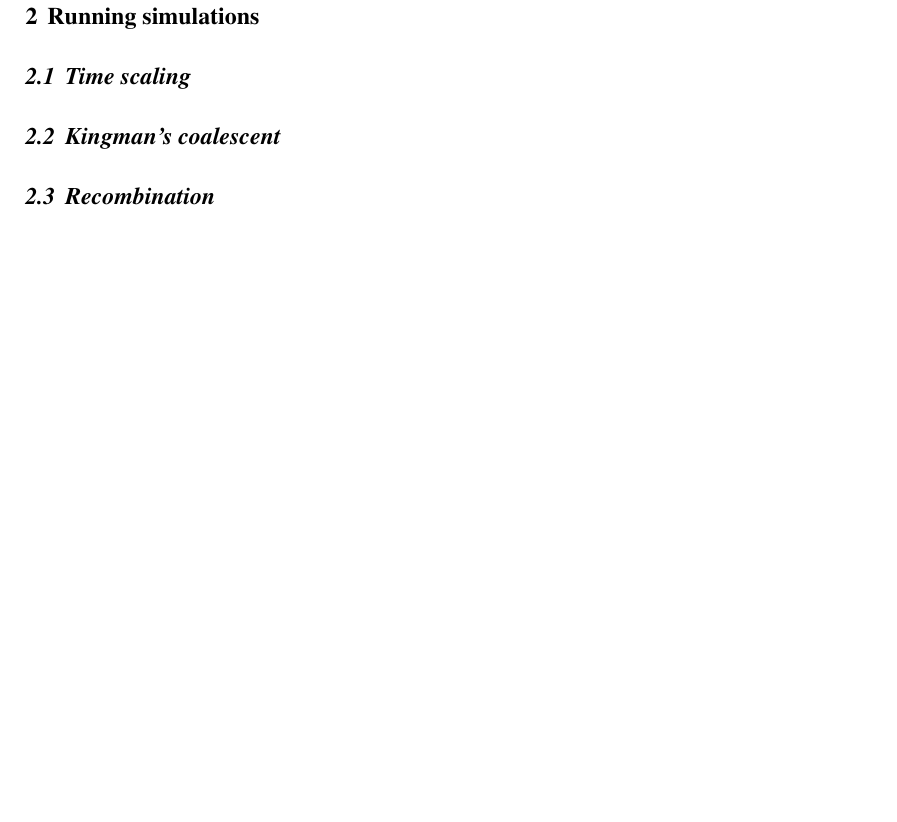
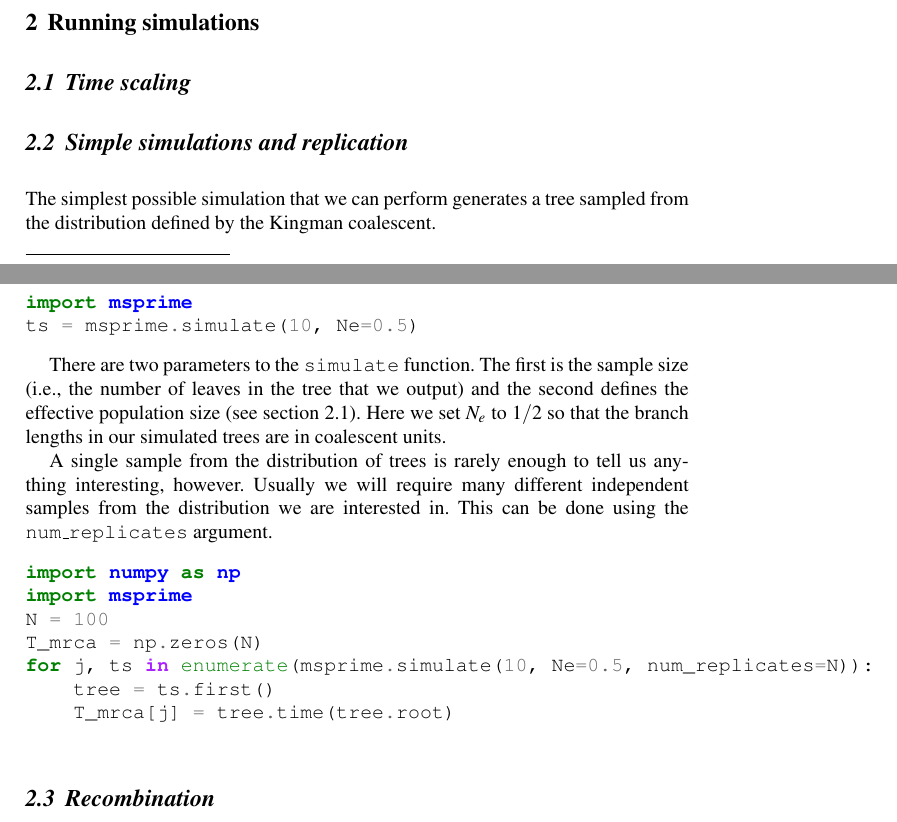
Before and after one commit to jeromekelleher/spg-chapter, a LaTeX document (chapter.tex): part of page 2 of 8 before the commit and two parts of pages 1 and 2 of 9 after it, the two joined at a grey line, cut so that both start at the same text, the shorter picture padded with empty space. Compiled offline with pdfLaTeX.

Commit message:
First pass at Python content using minted.

```diff
--- a/chapter.tex
+++ b/chapter.tex
@@ -35,6 +35,7 @@
 %%%%%%%%%%%%%%%%%%%%
 % Extra packages
 %%%%%%%%%%%%%%%%%%%%
+\usepackage{minted}
 \usepackage{natbib}
 \bibliographystyle{plainnat}
 
@@ -92,9 +93,37 @@ in \ms. [Quick round up of other simulators]
 \subsection{Time scaling}
 \label{sec:time-scaling}
 
-\subsection{Kingman's coalescent}
+\subsection{Simple simulations and replication}
 \label{sec:sim-kingman}
 
+The simplest possible simulation that we can perform generates a tree sampled
+from the distribution defined by the Kingman coalescent.
+
+\begin{minted}{python}
+import msprime
+ts = msprime.simulate(10, Ne=0.5)
+\end{minted}
+
+There are two parameters to the \apiref{simulate} function. The first is the
+sample size (i.e., the number of leaves in the tree that we output) and the
+second defines the effective population size (see section~\ref{sec:time-scaling}).
+Here we set $N_e$ to $1/2$ so that the branch lengths in our simulated trees
+are in coalescent units.
+
+A single sample from the distribution of trees is rarely enough to tell us
+anything interesting, however. Usually we  will require many different
+independent samples from the distribution we are interested in. This can
+be done using the \apiref{num\_replicates} argument.
+
+\begin{minted}{python}
+import numpy as np
+import msprime
+N = 100
+T_mrca = np.zeros(N)
+for j, ts in enumerate(msprime.simulate(10, Ne=0.5, num_replicates=N)):
+    tree = ts.first()
+    T_mrca[j] = tree.time(tree.root)
+\end{minted}
 
 \subsection{Recombination}
 \label{sec:sim-recombination}
```
Also changed, not shown: Makefile.
